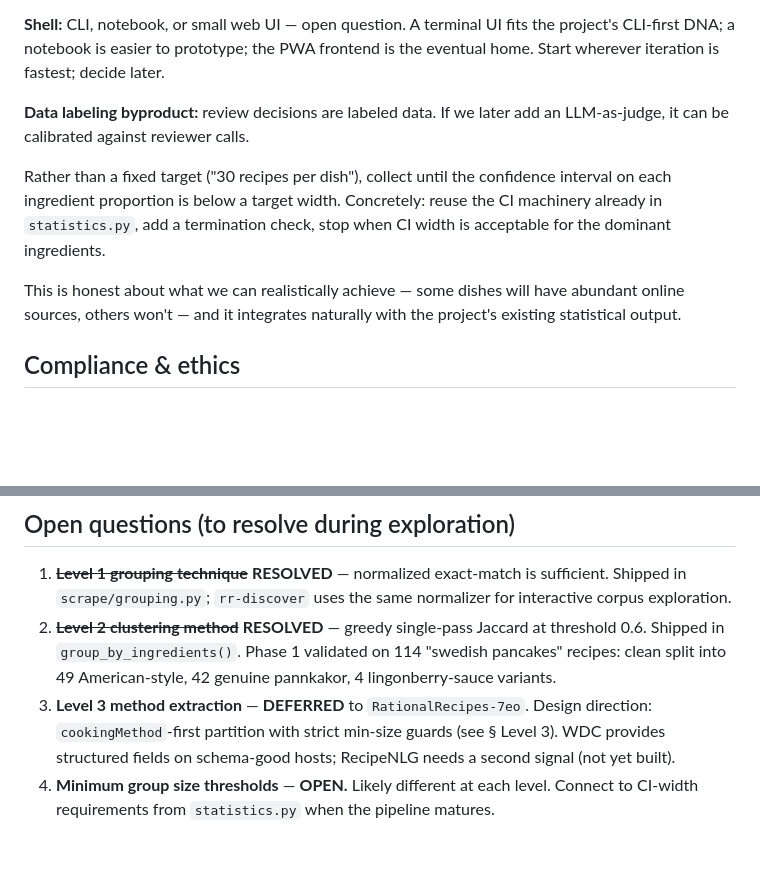
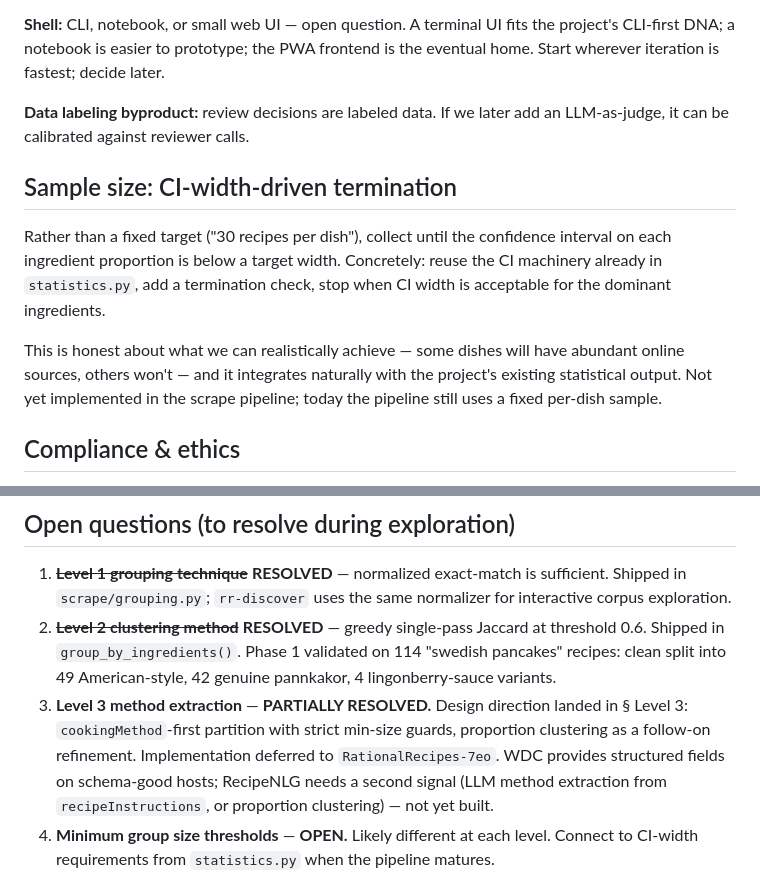
Before and after one commit to ChrisSteinbach/RationalRecipes, a Markdown page: docs/design/recipe-scraping.md, 2 parts joined by grey strips. GitHub-like rendering; blank space fills up the shorter version.

Commit message:
Fix three loose ends in automated-collection design doc
- Give the orphan CI-width paragraph its own "Sample size" heading and
  note that termination-by-CI is not yet implemented.
- Mark Open Q #3 (Level 3 method extraction) as PARTIALLY RESOLVED since
  the design direction now lives in § Level 3; implementation is still
  deferred to 7eo.

Also bumped bead RationalRecipes-toj P3→P2 to match its critical-path
position (5ub and cht depend on it; 3cu is its only blocker).

Co-Authored-By: Claude Opus 4.7 (1M context) <noreply@anthropic.com>

```diff
--- a/docs/design/recipe-scraping.md
+++ b/docs/design/recipe-scraping.md
@@ -462,6 +462,8 @@ decide later.
 **Data labeling byproduct:** review decisions are labeled data. If we
 later add an LLM-as-judge, it can be calibrated against reviewer calls.
 
+## Sample size: CI-width-driven termination
+
 Rather than a fixed target ("30 recipes per dish"), collect until the
 confidence interval on each ingredient proportion is below a target width.
 Concretely: reuse the CI machinery already in `statistics.py`, add a
@@ -470,7 +472,9 @@ ingredients.
 
 This is honest about what we can realistically achieve — some dishes will
 have abundant online sources, others won't — and it integrates naturally
-with the project's existing statistical output.
+with the project's existing statistical output. Not yet implemented in
+the scrape pipeline; today the pipeline still uses a fixed per-dish
+sample.
 
 ## Compliance & ethics
 
@@ -580,10 +584,13 @@ Productionize the review UI if it's getting heavy use.
    Jaccard at threshold 0.6. Shipped in `group_by_ingredients()`. Phase 1
    validated on 114 "swedish pancakes" recipes: clean split into 49
    American-style, 42 genuine pannkakor, 4 lingonberry-sauce variants.
-3. **Level 3 method extraction** — **DEFERRED** to `RationalRecipes-7eo`.
-   Design direction: `cookingMethod`-first partition with strict
-   min-size guards (see § Level 3). WDC provides structured fields on
-   schema-good hosts; RecipeNLG needs a second signal (not yet built).
+3. **Level 3 method extraction** — **PARTIALLY RESOLVED.** Design
+   direction landed in § Level 3: `cookingMethod`-first partition with
+   strict min-size guards, proportion clustering as a follow-on refinement.
+   Implementation deferred to `RationalRecipes-7eo`. WDC provides
+   structured fields on schema-good hosts; RecipeNLG needs a second signal
+   (LLM method extraction from `recipeInstructions`, or proportion
+   clustering) — not yet built.
 4. **Minimum group size thresholds** — **OPEN.** Likely different at each
    level. Connect to CI-width requirements from `statistics.py` when the
    pipeline matures.
```
